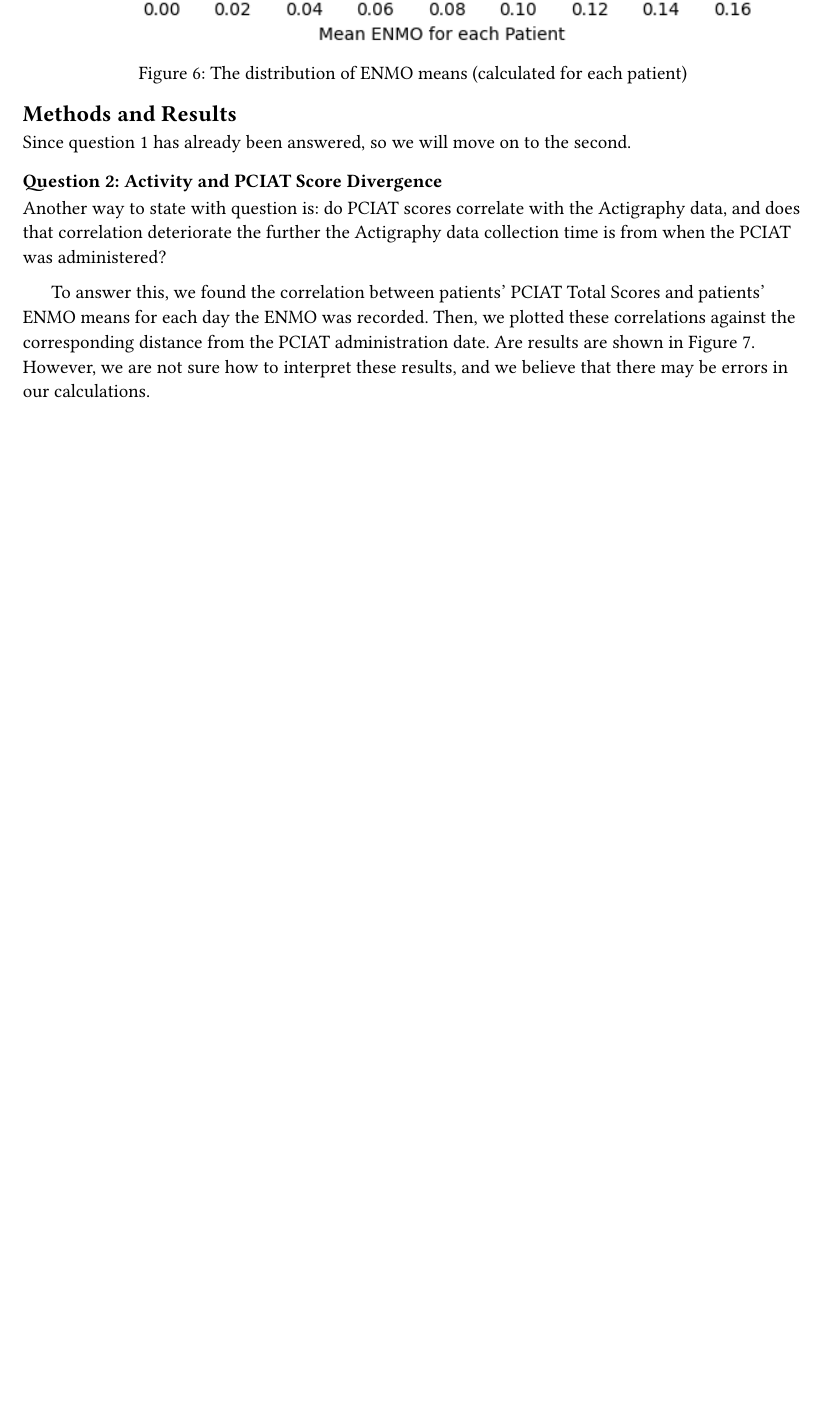
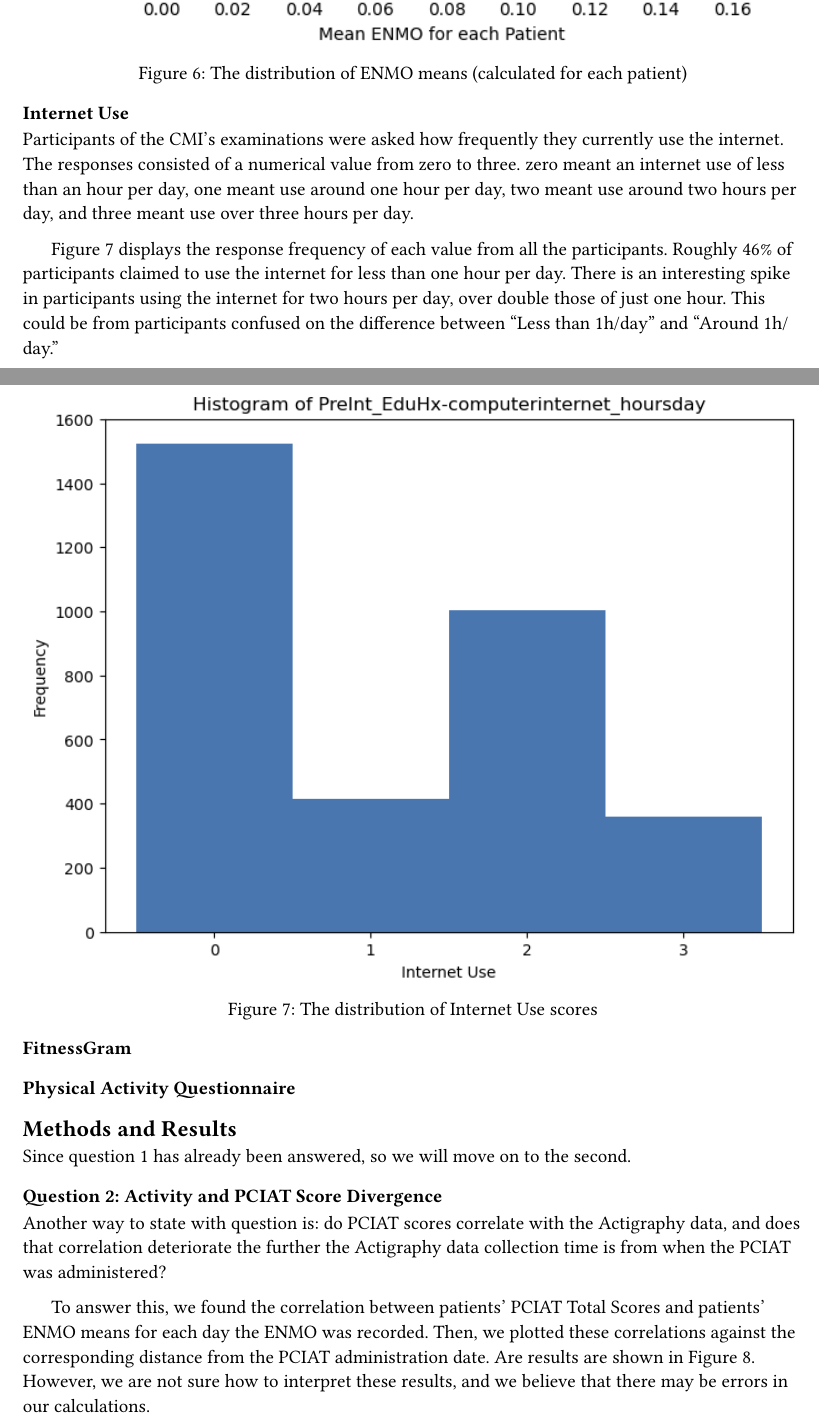
Before and after one commit to jsimonrichard/ds2-problematic-internet-use, a Typst document (report/report.typ): part of page 5 of 7 before the commit and two parts of pages 5 and 6 of 8 after it, the two joined at a grey line, cut so that both start at the same text, the shorter picture padded with empty space. Compiled offline with Typst 0.15.

Commit message:
Added Internet Use columns

```diff
--- a/report/report.typ
+++ b/report/report.typ
@@ -108,6 +108,20 @@ We also visualized the Euclidean Norm Minus One (ENMO) feature, which is derived
   caption: [The distribution of ENMO means (calculated for each patient)]
 ) <enmo-means>
 
+=== Internet Use
+
+Participants of the CMI's examinations were asked how frequently they currently use the internet. The responses consisted of a numerical value from zero to three. zero meant an internet use of less than an hour per day, one meant use around one hour per day, two meant use around two hours per day, and three meant use over three hours per day.
+
+@intuse-distribution displays the response frequency of each value from all the participants. Roughly 46% of participants claimed to use the internet for less than one hour per day. There is an interesting spike in participants using the internet for two hours per day, over double those of just one hour. This could be from participants confused on the difference between "Less than 1h/day" and "Around 1h/day."
+
+#figure(
+  image("intuse-distribution.png"),
+  caption: [The distribution of Internet Use scores]
+) <intuse-distribution>
+
+=== FitnessGram
+
+=== Physical Activity Questionnaire
 
 == Methods and Results
 Since question 1 has already been answered, so we will move on to the second.
```
